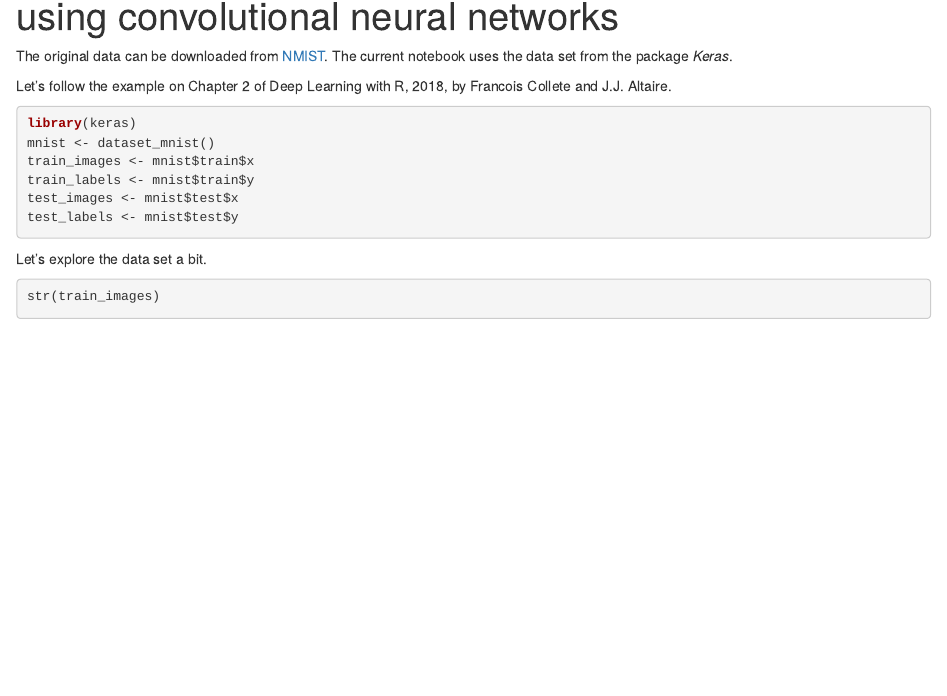
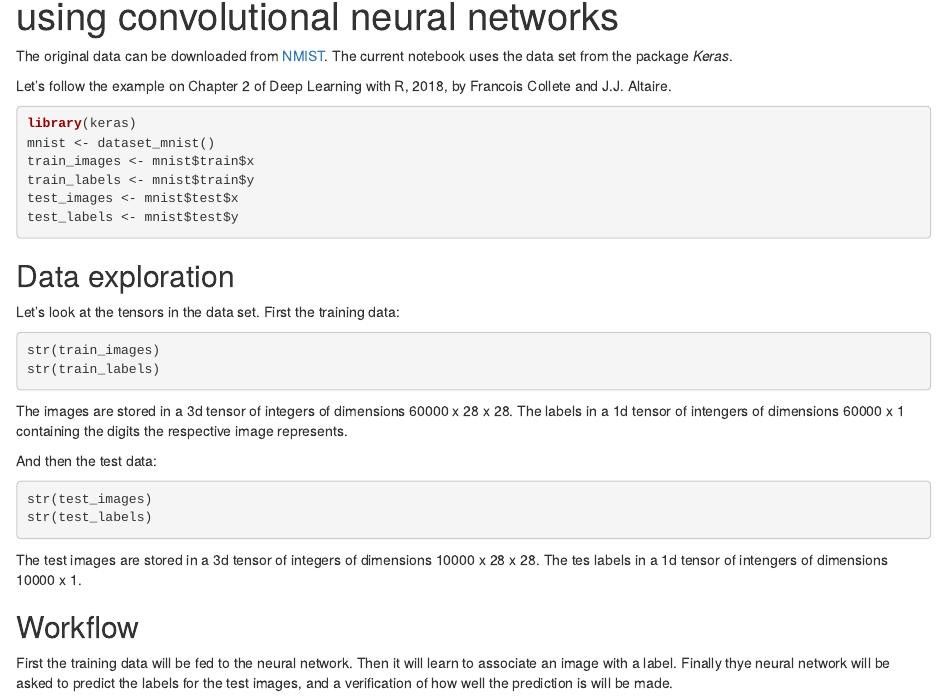
Before and after one commit to padames/NMIST, an R Markdown document (NMIST.Rmd): the page in a window 1100 px wide, from 70 px down. Rendered offline with R 4.5, knitr and Pandoc, with nearby package versions; the code chunks are not run, so their results and figures are left out.

Commit message:
Exploration and worflow

````diff
--- a/NMIST.Rmd
+++ b/NMIST.Rmd
@@ -28,8 +28,29 @@ test_images <- mnist$test$x
 test_labels <- mnist$test$y
 ```
 
-Let's explore the data set a bit.
+## Data exploration
+
+Let's look at the tensors in the data set. First the training data:
 
 ```{r}
 str(train_images)
+str(train_labels)
 ```
+
+The images are stored in a 3d tensor of integers of dimensions 60000 x 28 x 28.
+The labels in a 1d tensor of intengers of dimensions 60000 x 1 containing the digits the respective image represents.
+
+And then the test data:
+
+```{r}
+str(test_images)
+str(test_labels)
+```
+
+The test images are stored in a 3d tensor of integers of dimensions 10000 x 28 x 28.
+The tes labels in a 1d tensor of intengers of dimensions 10000 x 1.
+
+
+## Workflow
+
+First the training data will be fed to the neural network. Then it will learn to associate an image with a label. Finally thye neural network will be asked to predict the labels for the test images, and a verification of how well the prediction is will be made.
````
Also changed, not shown: NMIST.nb.html.
